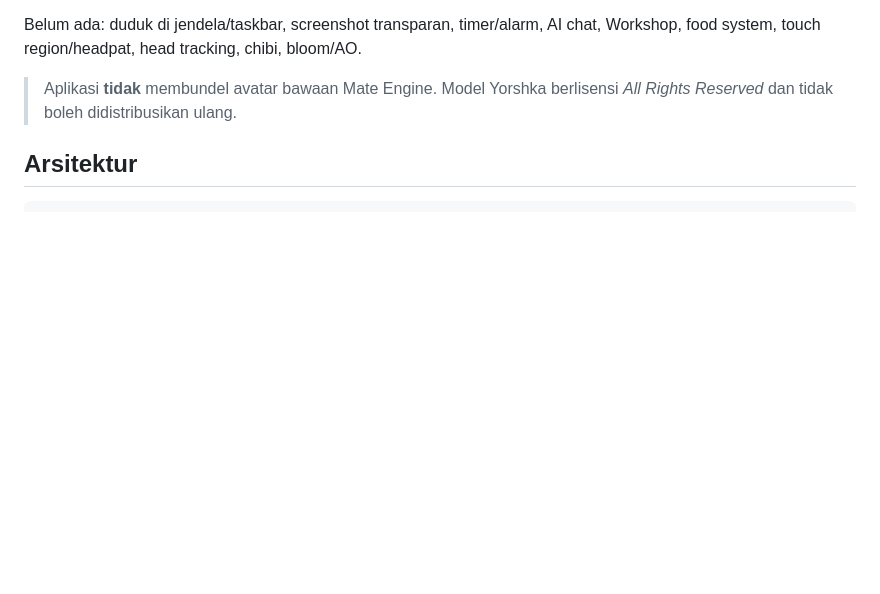
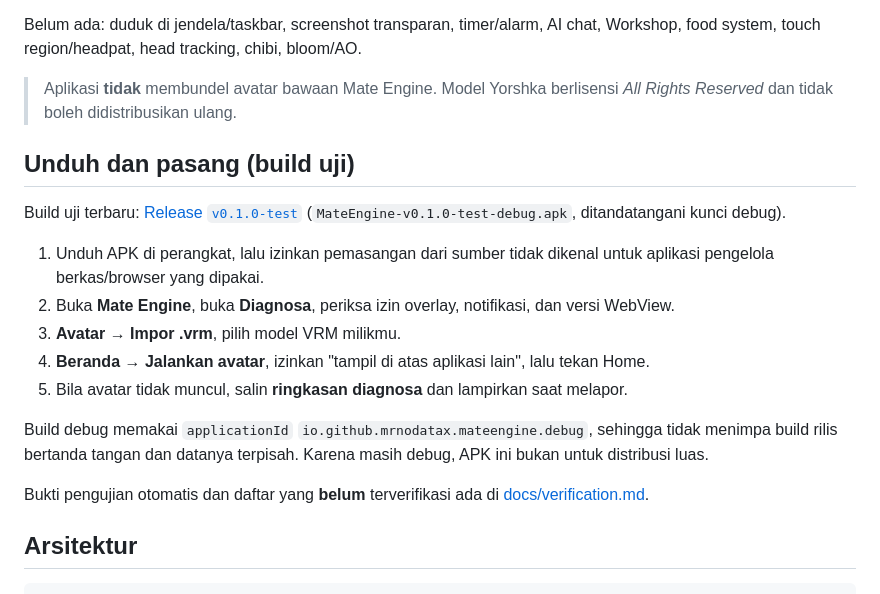
Before and after one commit to MRNODATAX/3D-engine-android, a Markdown page: README.md, the part around the change. Drawn GitHub-style; blank space fills up the shorter version.

Commit message:
docs: catatan verifikasi CI, cara pasang build uji, dan batas yang belum diuji
Co-authored-by: arena-agent <297053741+arena-agent@users.noreply.github.com>

```diff
--- a/README.md
+++ b/README.md
@@ -27,6 +27,25 @@ food system, touch region/headpat, head tracking, chibi, bloom/AO.
 
 > Aplikasi **tidak** membundel avatar bawaan Mate Engine. Model Yorshka berlisensi *All Rights
 > Reserved* dan tidak boleh didistribusikan ulang.
+
+## Unduh dan pasang (build uji)
+
+Build uji terbaru: [Release `v0.1.0-test`](https://github.com/MRNODATAX/3D-engine-android/releases/tag/v0.1.0-test)
+(`MateEngine-v0.1.0-test-debug.apk`, ditandatangani kunci debug).
+
+1. Unduh APK di perangkat, lalu izinkan pemasangan dari sumber tidak dikenal untuk aplikasi
+   pengelola berkas/browser yang dipakai.
+2. Buka **Mate Engine**, buka **Diagnosa**, periksa izin overlay, notifikasi, dan versi WebView.
+3. **Avatar → Impor .vrm**, pilih model VRM milikmu.
+4. **Beranda → Jalankan avatar**, izinkan "tampil di atas aplikasi lain", lalu tekan Home.
+5. Bila avatar tidak muncul, salin **ringkasan diagnosa** dan lampirkan saat melapor.
+
+Build debug memakai `applicationId` `io.github.mrnodatax.mateengine.debug`, sehingga tidak
+menimpa build rilis bertanda tangan dan datanya terpisah. Karena masih debug, APK ini bukan
+untuk distribusi luas.
+
+Bukti pengujian otomatis dan daftar yang **belum** terverifikasi ada di
+[docs/verification.md](docs/verification.md).
 
 ## Arsitektur
 
```
Also changed, not shown: docs/verification.md (added, +58 -0 lines).
